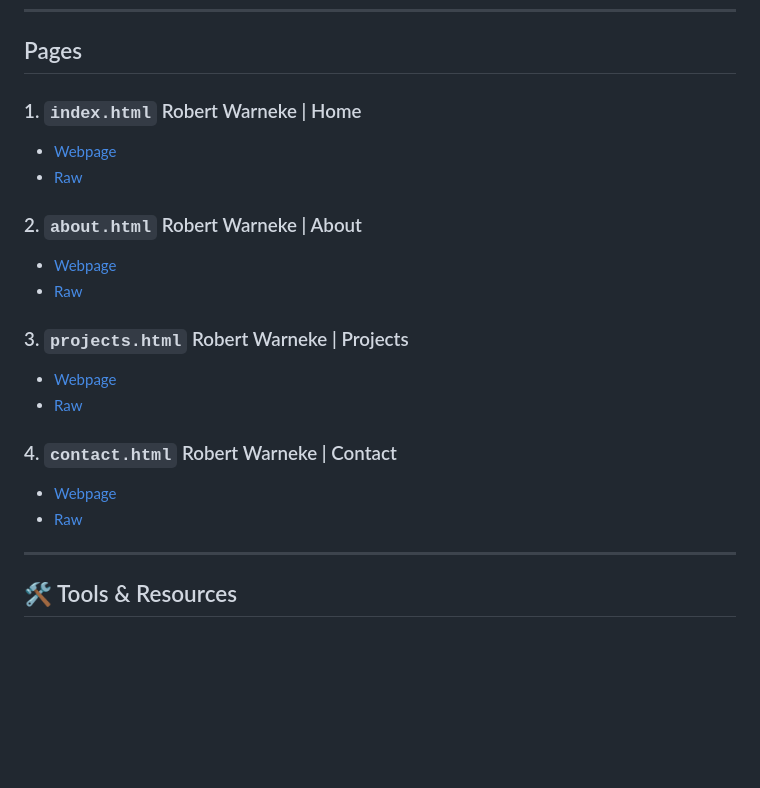
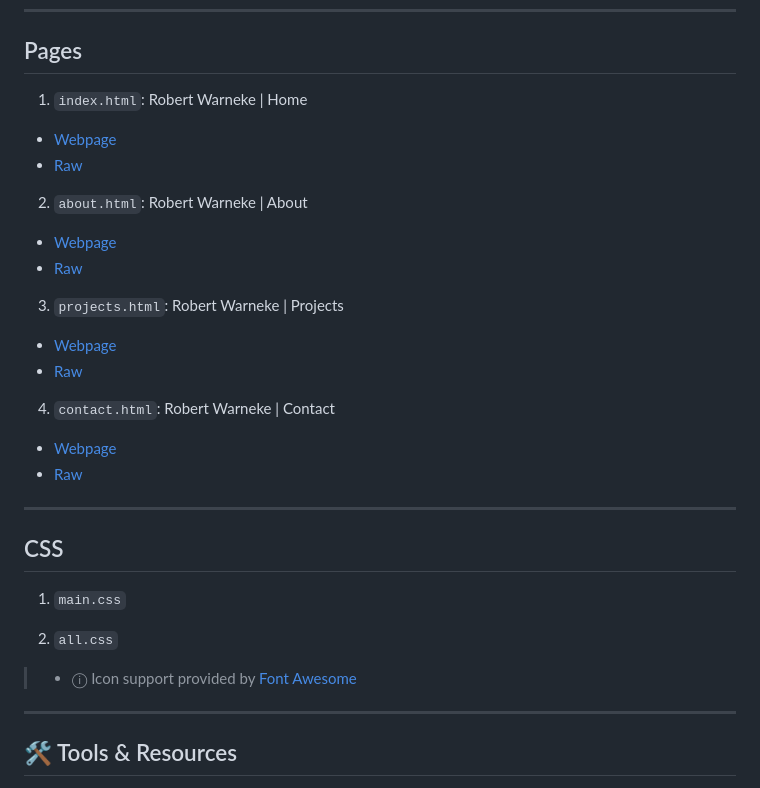
Before and after one commit to robert-warneke/robert-warneke.github.io, a Markdown page: README.md, the part around the change. GitHub-like rendering; blank space fills up the shorter version.

```diff
--- a/README.md
+++ b/README.md
@@ -12,22 +12,30 @@ View repository at [github.com/robert-warneke/robert-warneke.github.io](https://
 
 ## Pages
 
-### 1. `index.html` Robert Warneke | Home
+1. `index.html`: Robert Warneke | Home
   - [Webpage](#)
   - [Raw](#)
 
-### 2. `about.html` Robert Warneke | About
+2. `about.html`: Robert Warneke | About
   - [Webpage](#)
   - [Raw](https://raw.githubusercontent.com/robert-warneke/robert-warneke.github.io/main/rw/about.html)
 
-### 3. `projects.html` Robert Warneke | Projects
+3. `projects.html`: Robert Warneke | Projects
   - [Webpage](#)
   - [Raw](https://raw.githubusercontent.com/robert-warneke/robert-warneke.github.io/main/rw/projects.html)
 
-### 4. `contact.html` Robert Warneke | Contact
+4. `contact.html`: Robert Warneke | Contact
   - [Webpage](#)
   - [Raw](https://raw.githubusercontent.com/robert-warneke/robert-warneke.github.io/main/rw/contact.html)
 
+---
+
+## CSS
+
+1. `main.css`
+
+2. `all.css`
+> - &#9432; Icon support provided by [Font Awesome](https://fontawesome.com)
 ---
 
 ## 🛠️ Tools & Resources
```
